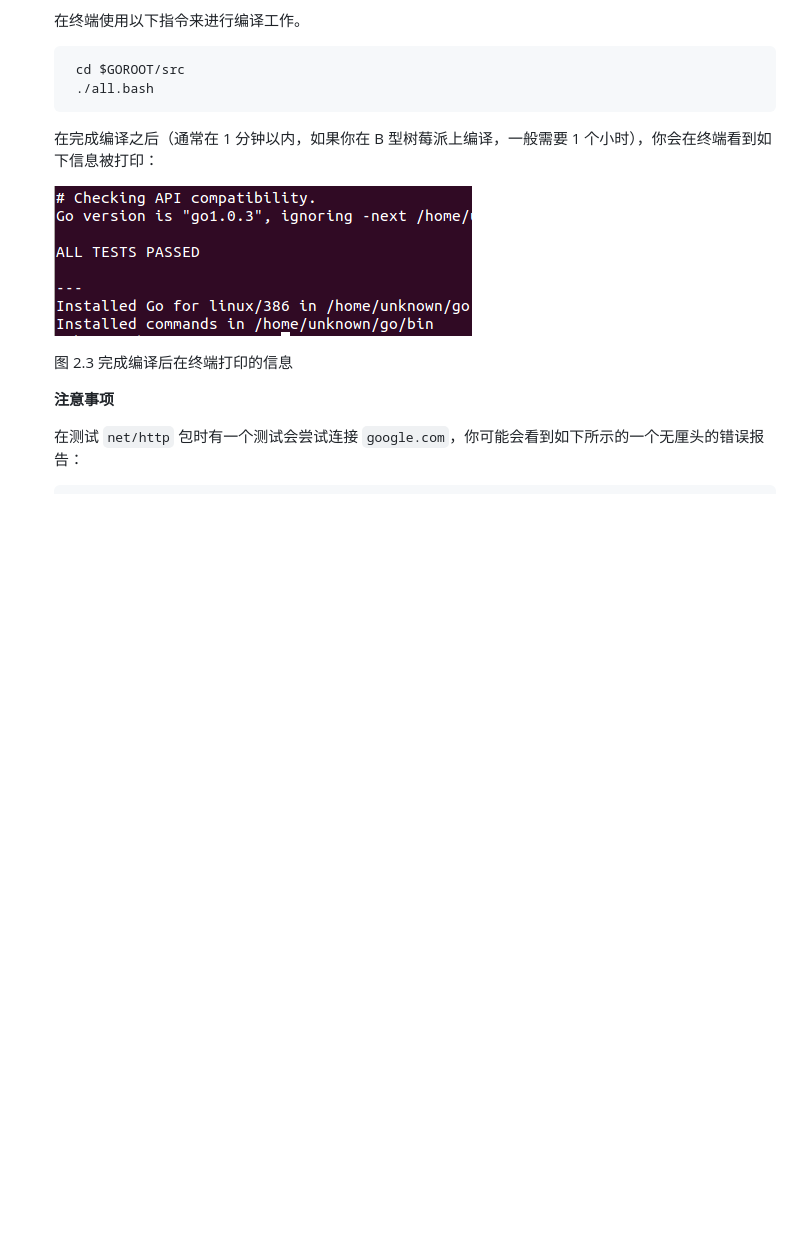
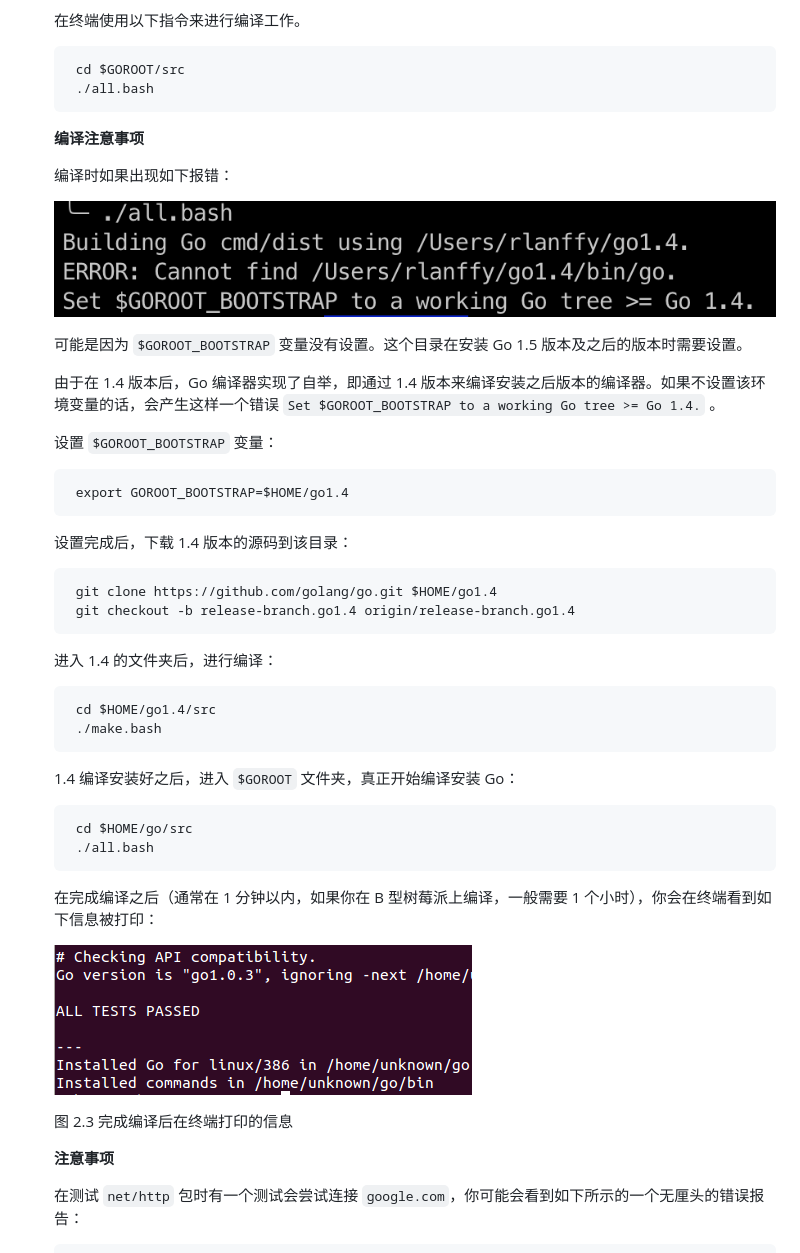
Before and after one commit to unknwon/the-way-to-go_ZH_CN, a Markdown page: eBook/02.3.md, the part around the change. Drawn GitHub-style; pictures changed too: eBook/images/2.3.allbasherror.png (added); blank space fills up the shorter version.

```diff
--- a/eBook/02.3.md
+++ b/eBook/02.3.md
@@ -44,6 +44,35 @@
 
 		cd $GOROOT/src
 		./all.bash
+
+	**编译注意事项**
+
+	编译时如果出现如下报错：
+
+	![](images/2.3.allbasherror.png?raw=true)
+
+	可能是因为 `$GOROOT_BOOTSTRAP` 变量没有设置。这个目录在安装 Go 1.5 版本及之后的版本时需要设置。
+
+	由于在 1.4 版本后，Go 编译器实现了自举，即通过 1.4 版本来编译安装之后版本的编译器。如果不设置该环境变量的话，会产生这样一个错误 `Set $GOROOT_BOOTSTRAP to a working Go tree >= Go 1.4.` 。
+
+	设置 `$GOROOT_BOOTSTRAP` 变量：
+
+	    export GOROOT_BOOTSTRAP=$HOME/go1.4
+
+	设置完成后，下载 1.4 版本的源码到该目录：
+
+	    git clone https://github.com/golang/go.git $HOME/go1.4
+	    git checkout -b release-branch.go1.4 origin/release-branch.go1.4
+
+	进入 1.4 的文件夹后，进行编译：
+
+	    cd $HOME/go1.4/src
+	    ./make.bash
+
+	1.4 编译安装好之后，进入 `$GOROOT` 文件夹，真正开始编译安装 Go：
+
+	    cd $HOME/go/src
+	    ./all.bash
 
 	在完成编译之后（通常在 1 分钟以内，如果你在 B 型树莓派上编译，一般需要 1 个小时），你会在终端看到如下信息被打印：
 
```
